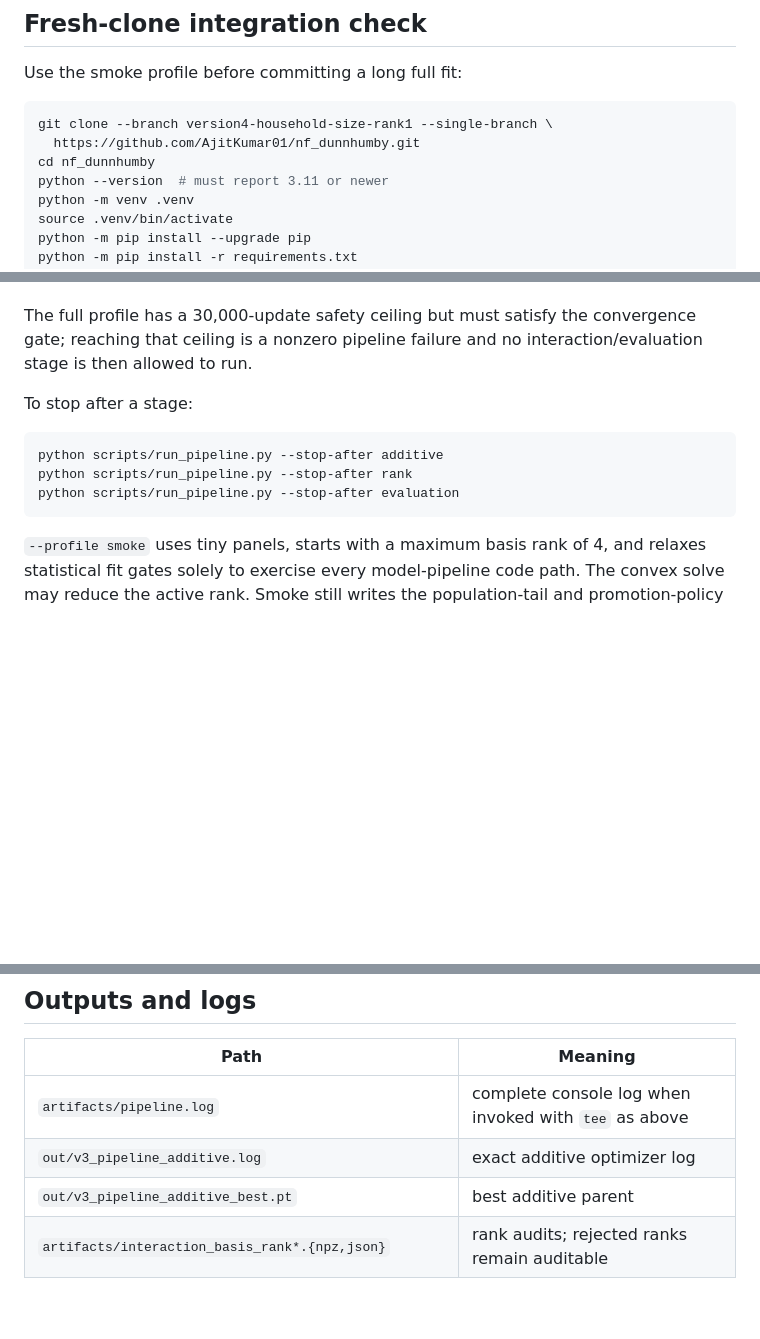
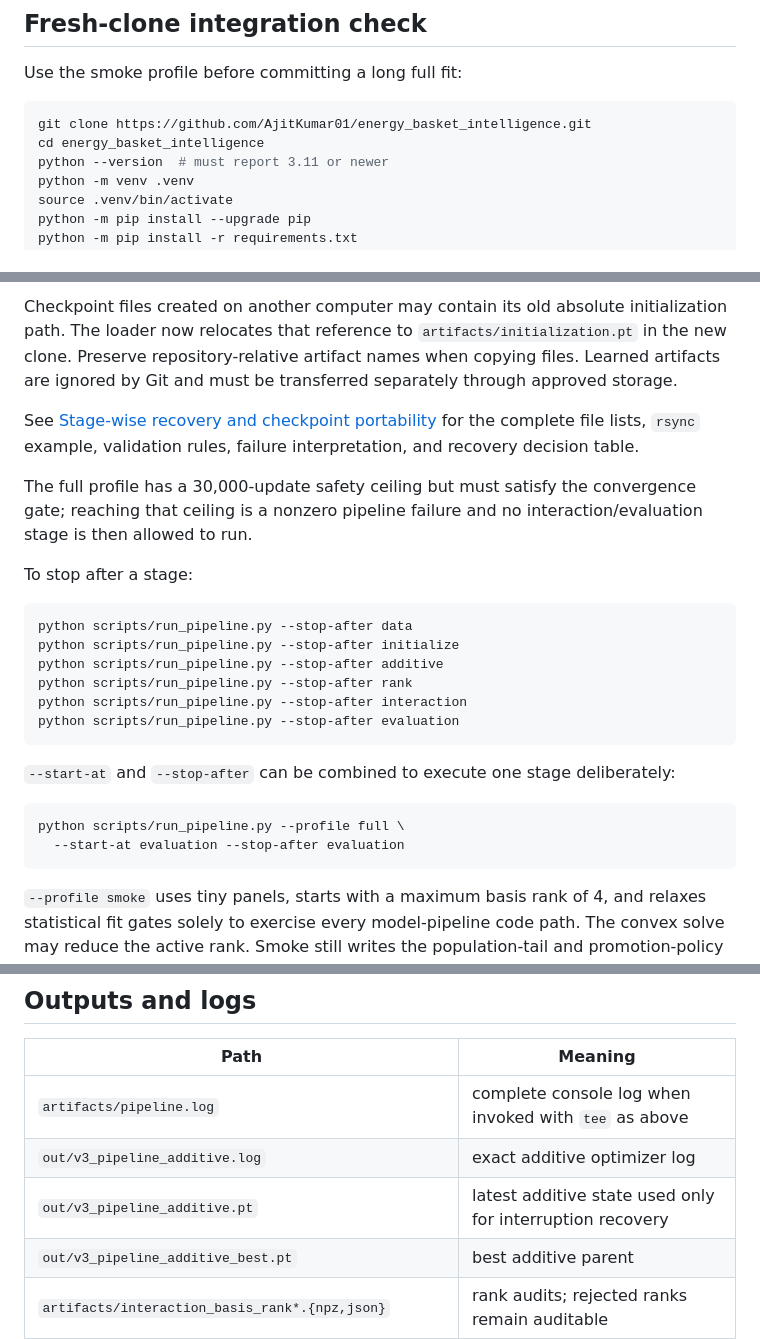
Before and after one commit to AjitKumar01/energy_basket_intelligence, a Markdown page: README.md, 3 parts joined by grey strips. Drawn GitHub-style; blank space fills up the shorter version.

````diff
--- a/README.md
+++ b/README.md
@@ -233,9 +233,8 @@ the raw files, or fit a model.
 Use the smoke profile before committing a long full fit:
 
 ~~~bash
-git clone --branch version4-household-size-rank1 --single-branch \
-  https://github.com/AjitKumar01/nf_dunnhumby.git
-cd nf_dunnhumby
+git clone https://github.com/AjitKumar01/energy_basket_intelligence.git
+cd energy_basket_intelligence
 python --version  # must report 3.11 or newer
 python -m venv .venv
 source .venv/bin/activate
@@ -296,3 +339,11 @@ another machine.
+Checkpoint files created on another computer may contain its old absolute initialization
+path. The loader now relocates that reference to `artifacts/initialization.pt` in the new
+clone. Preserve repository-relative artifact names when copying files. Learned artifacts
+are ignored by Git and must be transferred separately through approved storage.
+
+See [Stage-wise recovery and checkpoint portability](paper/STAGEWISE_RESURRECTION.md) for
+the complete file lists, `rsync` example, validation rules, failure interpretation, and
+recovery decision table.
 
 The full profile has a 30,000-update safety ceiling but must satisfy the convergence gate;
 reaching that ceiling is a nonzero pipeline failure and no interaction/evaluation stage is
@@ -301,9 +352,19 @@ then allowed to run.
 To stop after a stage:
 
 ```bash
+python scripts/run_pipeline.py --stop-after data
+python scripts/run_pipeline.py --stop-after initialize
 python scripts/run_pipeline.py --stop-after additive
 python scripts/run_pipeline.py --stop-after rank
+python scripts/run_pipeline.py --stop-after interaction
 python scripts/run_pipeline.py --stop-after evaluation
+```
+
+`--start-at` and `--stop-after` can be combined to execute one stage deliberately:
+
+```bash
+python scripts/run_pipeline.py --profile full \
+  --start-at evaluation --stop-after evaluation
 ```
 
 `--profile smoke` uses tiny panels, starts with a maximum basis rank of 4, and relaxes
@@ -319,6 +380,7 @@ used for reporting results.
 |---|---|
 | `artifacts/pipeline.log` | complete console log when invoked with `tee` as above |
 | `out/v3_pipeline_additive.log` | exact additive optimizer log |
+| `out/v3_pipeline_additive.pt` | latest additive state used only for interruption recovery |
 | `out/v3_pipeline_additive_best.pt` | best additive parent |
 | `artifacts/interaction_basis_rank*.{npz,json}` | rank audits; rejected ranks remain auditable |
 | `artifacts/candidate.{pt,json}` | interaction candidate before the household-size block update |
````
Also changed, not shown: other parts of README.md (+56 -12 lines).
